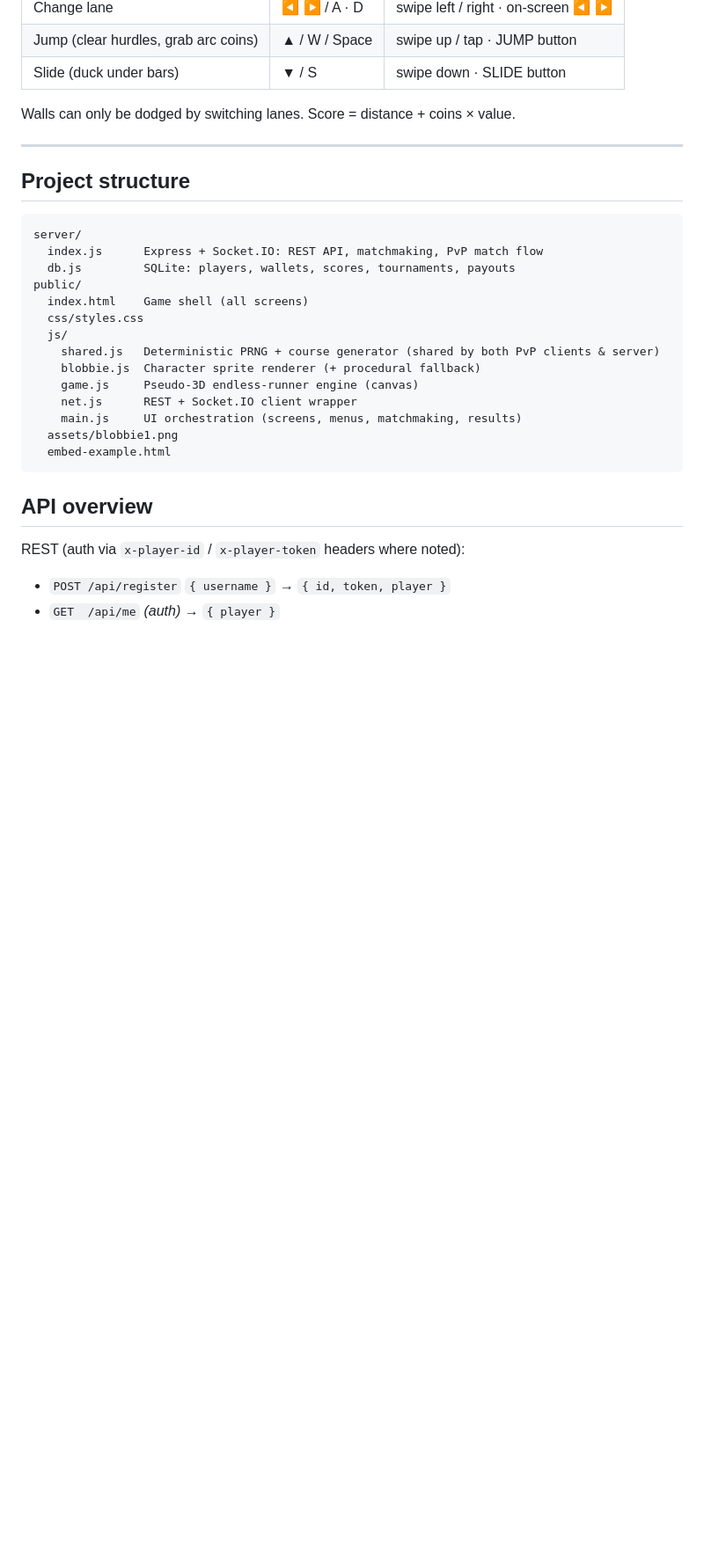
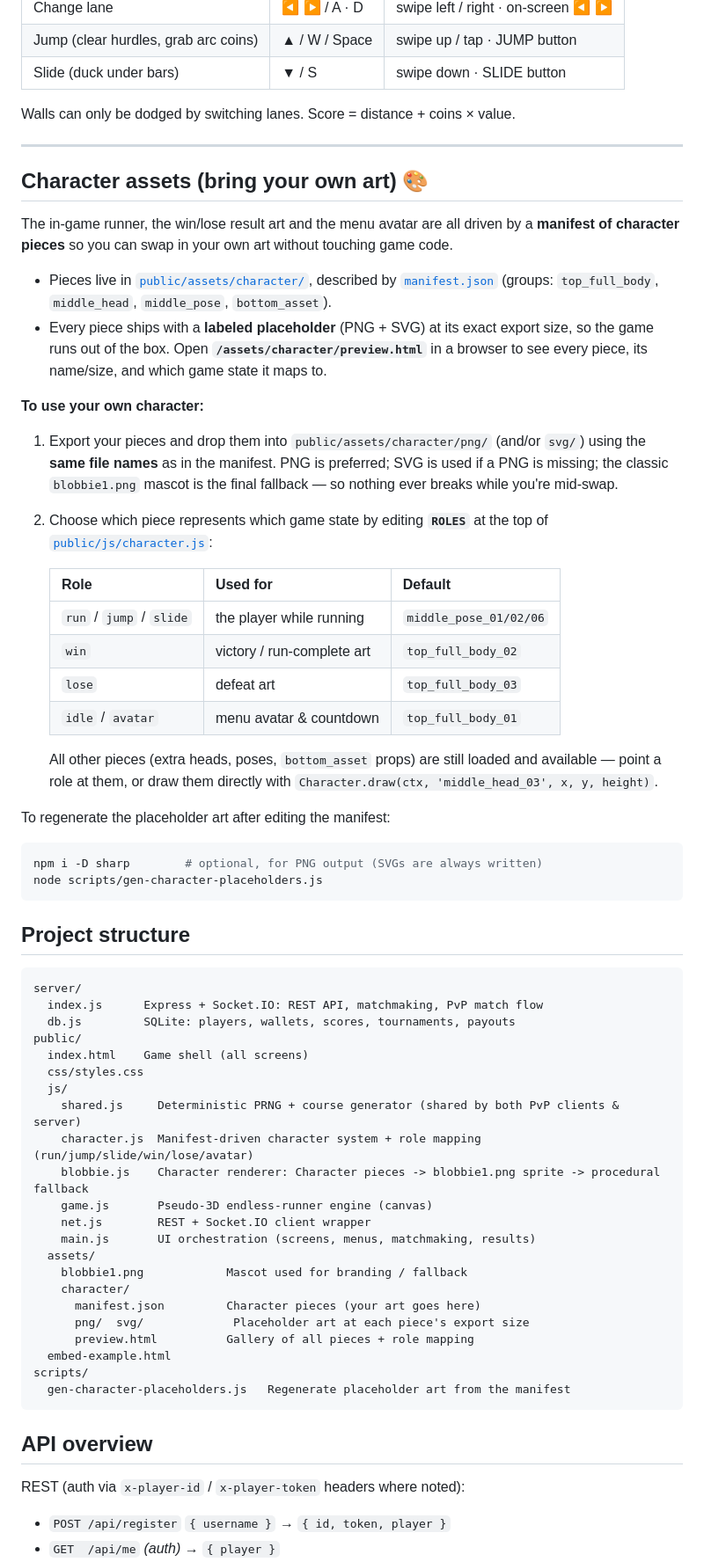
Before and after one commit to shralireza42/BLBDASH, a Markdown page: README.md, the part around the change. Shown at 88% size. GitHub-like rendering; blank space fills up the shorter version.

Commit message:
docs: document character asset system and how to replace pieces
Co-authored-by: shralireza42 <shralireza42@users.noreply.github.com>

````diff
--- a/README.md
+++ b/README.md
@@ -75,6 +75,46 @@ Walls can only be dodged by switching lanes. Score = distance + coins × value.
 
 ---
 
+## Character assets (bring your own art) 🎨
+
+The in-game runner, the win/lose result art and the menu avatar are all driven by
+a **manifest of character pieces** so you can swap in your own art without touching
+game code.
+
+- Pieces live in [`public/assets/character/`](public/assets/character/), described by
+  [`manifest.json`](public/assets/character/manifest.json) (groups: `top_full_body`,
+  `middle_head`, `middle_pose`, `bottom_asset`).
+- Every piece ships with a **labeled placeholder** (PNG + SVG) at its exact export size,
+  so the game runs out of the box. Open **`/assets/character/preview.html`** in a browser
+  to see every piece, its name/size, and which game state it maps to.
+
+**To use your own character:**
+
+1. Export your pieces and drop them into `public/assets/character/png/` (and/or `svg/`)
+   using the **same file names** as in the manifest. PNG is preferred; SVG is used if a
+   PNG is missing; the classic `blobbie1.png` mascot is the final fallback — so nothing
+   ever breaks while you're mid-swap.
+2. Choose which piece represents which game state by editing **`ROLES`** at the top of
+   [`public/js/character.js`](public/js/character.js):
+
+   | Role | Used for | Default |
+   | --- | --- | --- |
+   | `run` / `jump` / `slide` | the player while running | `middle_pose_01/02/06` |
+   | `win` | victory / run-complete art | `top_full_body_02` |
+   | `lose` | defeat art | `top_full_body_03` |
+   | `idle` / `avatar` | menu avatar & countdown | `top_full_body_01` |
+
+   All other pieces (extra heads, poses, `bottom_asset` props) are still loaded and
+   available — point a role at them, or draw them directly with
+   `Character.draw(ctx, 'middle_head_03', x, y, height)`.
+
+To regenerate the placeholder art after editing the manifest:
+
+```bash
+npm i -D sharp        # optional, for PNG output (SVGs are always written)
+node scripts/gen-character-placeholders.js
+```
+
 ## Project structure
 
 ```
@@ -85,13 +125,21 @@ public/
   index.html    Game shell (all screens)
   css/styles.css
   js/
-    shared.js   Deterministic PRNG + course generator (shared by both PvP clients & server)
-    blobbie.js  Character sprite renderer (+ procedural fallback)
-    game.js     Pseudo-3D endless-runner engine (canvas)
-    net.js      REST + Socket.IO client wrapper
-    main.js     UI orchestration (screens, menus, matchmaking, results)
-  assets/blobbie1.png
+    shared.js     Deterministic PRNG + course generator (shared by both PvP clients & server)
+    character.js  Manifest-driven character system + role mapping (run/jump/slide/win/lose/avatar)
+    blobbie.js    Character renderer: Character pieces -> blobbie1.png sprite -> procedural fallback
+    game.js       Pseudo-3D endless-runner engine (canvas)
+    net.js        REST + Socket.IO client wrapper
+    main.js       UI orchestration (screens, menus, matchmaking, results)
+  assets/
+    blobbie1.png            Mascot used for branding / fallback
+    character/
+      manifest.json         Character pieces (your art goes here)
+      png/  svg/             Placeholder art at each piece's export size
+      preview.html          Gallery of all pieces + role mapping
   embed-example.html
+scripts/
+  gen-character-placeholders.js   Regenerate placeholder art from the manifest
 ```
 
 ## API overview
````
